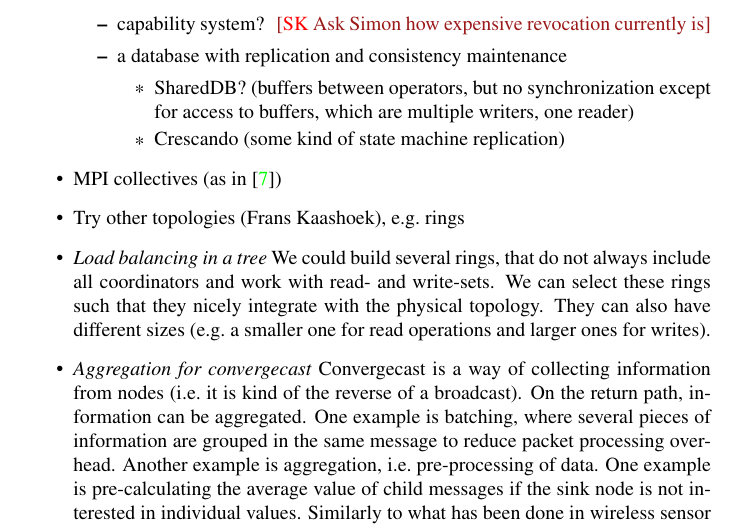
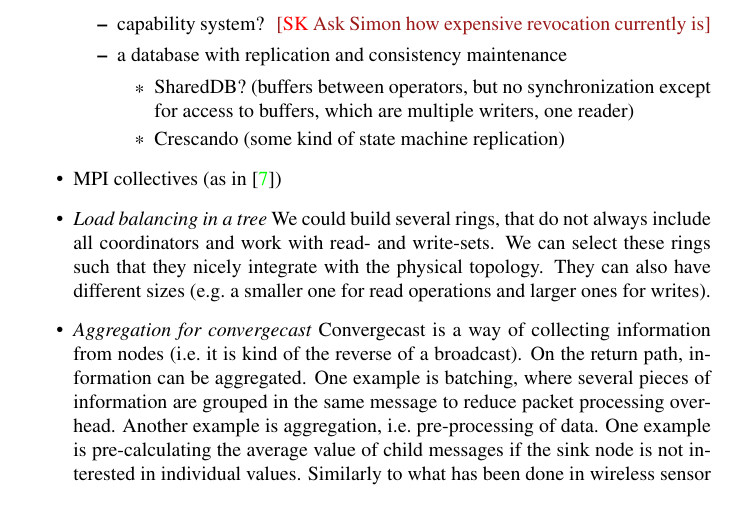
Before and after one commit to libsmelt/Simulator, a LaTeX document (paper.tex): part of page 13 of 16, cut so that both start at the same text. Compiled offline with pdfLaTeX.

Commit message:
Did try other topologies now

```diff
--- a/paper.tex
+++ b/paper.tex
@@ -856,7 +856,6 @@ significantly longer. I don't know yet why that is.
     \end{itemize}
   \end{itemize}
 \item MPI collectives (as in~\cite{Tu2008})
-\item Try other topologies (Frans Kaashoek), e.g.\ rings
 \item \emph{Load balancing in a tree} We could build several rings,
   that do not always include all coordinators and work with read- and
   write-sets. We can select these rings such that they nicely
```
